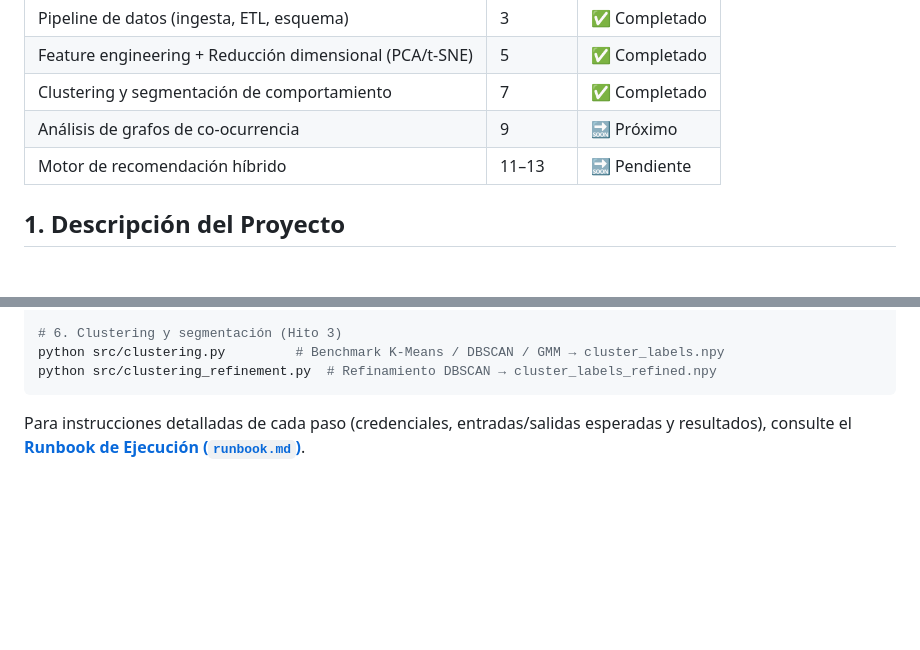
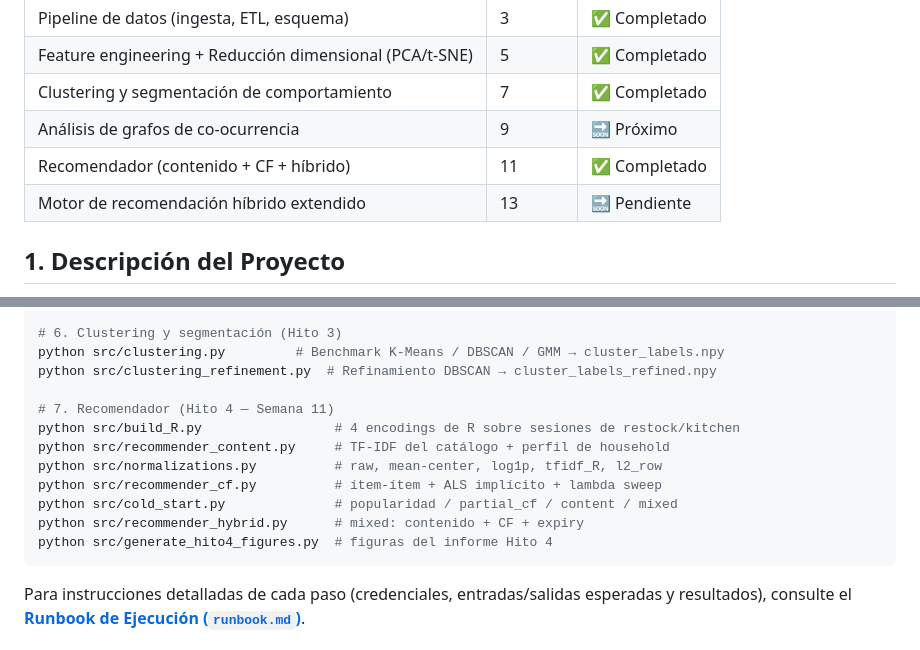
Before and after one commit to jose-melgar/Smart-Kitchen-Intelligence, a Markdown page: README.md, 2 parts joined by grey strips. Rendered like a GitHub page; blank space fills up the shorter version.

Commit message:
docs(hito4): README y runbook con pasos del recomendador

````diff
--- a/README.md
+++ b/README.md
@@ -8,7 +8,8 @@
 | Feature engineering + Reducción dimensional (PCA/t-SNE) | 5 | ✅ Completado |
 | Clustering y segmentación de comportamiento | 7 | ✅ Completado |
 | Análisis de grafos de co-ocurrencia | 9 | 🔜 Próximo |
-| Motor de recomendación híbrido | 11–13 | 🔜 Pendiente |
+| Recomendador (contenido + CF + híbrido) | 11 | ✅ Completado |
+| Motor de recomendación híbrido extendido | 13 | 🔜 Pendiente |
 
 ## 1. Descripción del Proyecto
 
@@ -45,6 +46,15 @@ python src/reduction.py          # PCA + t-SNE → feature_matrix_reduced.npy +
 # 6. Clustering y segmentación (Hito 3)
 python src/clustering.py         # Benchmark K-Means / DBSCAN / GMM → cluster_labels.npy
 python src/clustering_refinement.py  # Refinamiento DBSCAN → cluster_labels_refined.npy
+
+# 7. Recomendador (Hito 4 — Semana 11)
+python src/build_R.py                 # 4 encodings de R sobre sesiones de restock/kitchen
+python src/recommender_content.py     # TF-IDF del catálogo + perfil de household
+python src/normalizations.py          # raw, mean-center, log1p, tfidf_R, l2_row
+python src/recommender_cf.py          # ítem-ítem + ALS implícito + lambda sweep
+python src/cold_start.py              # popularidad / partial_cf / content / mixed
+python src/recommender_hybrid.py      # mixed: contenido + CF + expiry
+python src/generate_hito4_figures.py  # figuras del informe Hito 4
 ```
 
 Para instrucciones detalladas de cada paso (credenciales, entradas/salidas esperadas y resultados), consulte el [**Runbook de Ejecución (`runbook.md`)**](./runbook.md).
````
Also changed, not shown: runbook.md (+96 -0 lines).
